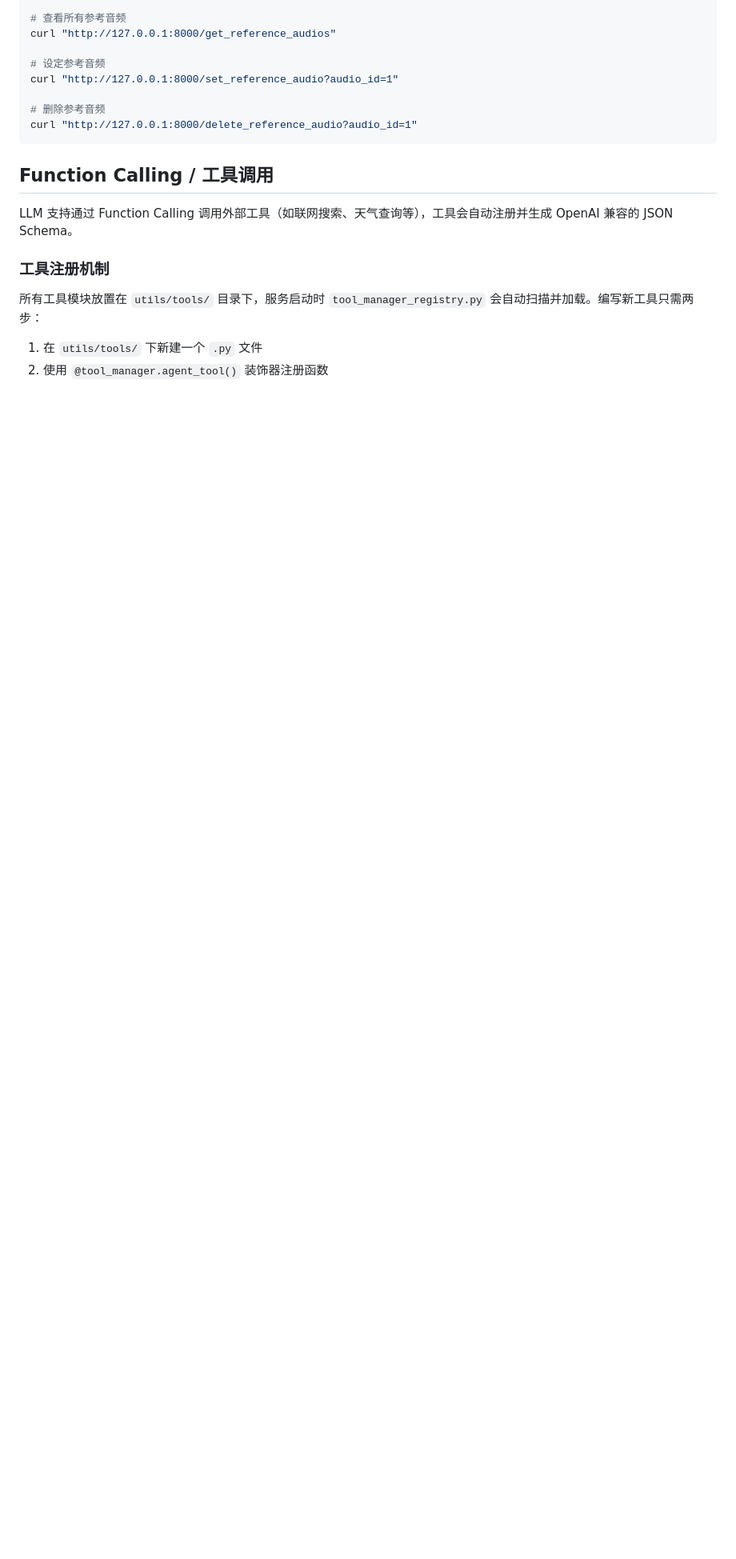
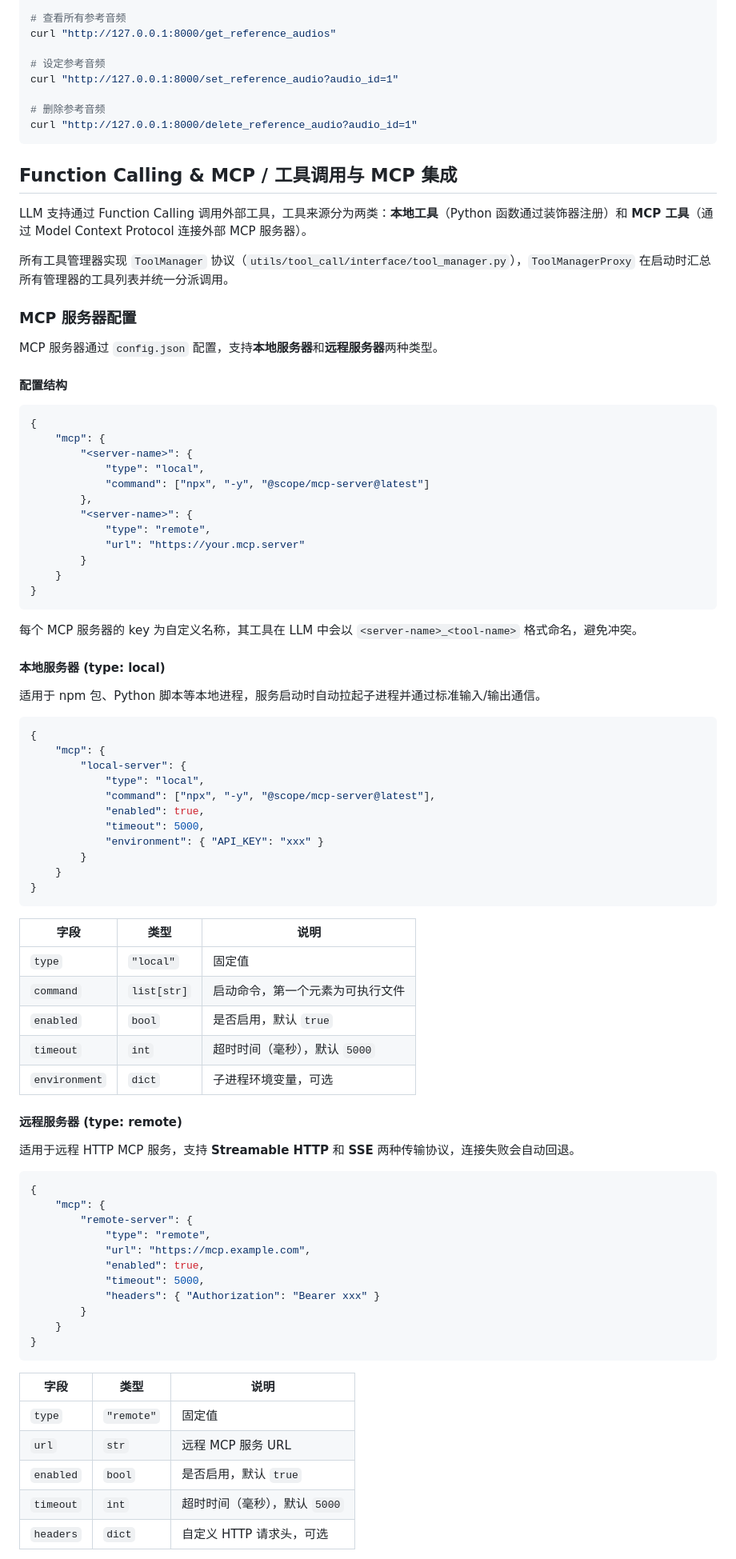
Before and after one commit to XiaoHui406/realtime-chatbot, a Markdown page: README.md, the part around one of its changes. Shown at 80% size. GitHub-like rendering; blank space fills up the shorter version.

````diff
--- a/README.md
+++ b/README.md
@@ -143,13 +144,84 @@ curl "http://127.0.0.1:8000/set_reference_audio?audio_id=1"
 curl "http://127.0.0.1:8000/delete_reference_audio?audio_id=1"
 ```
 
-## Function Calling / 工具调用
+## Function Calling & MCP / 工具调用与 MCP 集成
 
-LLM 支持通过 Function Calling 调用外部工具（如联网搜索、天气查询等），工具会自动注册并生成 OpenAI 兼容的 JSON Schema。
+LLM 支持通过 Function Calling 调用外部工具，工具来源分为两类：**本地工具**（Python 函数通过装饰器注册）和 **MCP 工具**（通过 Model Context Protocol 连接外部 MCP 服务器）。
 
-### 工具注册机制
+所有工具管理器实现 `ToolManager` 协议（`utils/tool_call/interface/tool_manager.py`），`ToolManagerProxy` 在启动时汇总所有管理器的工具列表并统一分派调用。
 
-所有工具模块放置在 `utils/tools/` 目录下，服务启动时 `tool_manager_registry.py` 会自动扫描并加载。编写新工具只需两步：
+### MCP 服务器配置
 
-1. 在 `utils/tools/` 下新建一个 `.py` 文件
-2. 使用 `@tool_manager.agent_tool()` 装饰器注册函数
+MCP 服务器通过 `config.json` 配置，支持**本地服务器**和**远程服务器**两种类型。
+
+#### 配置结构
+
+```json
+{
+    "mcp": {
+        "<server-name>": {
+            "type": "local",
+            "command": ["npx", "-y", "@scope/mcp-server@latest"]
+        },
+        "<server-name>": {
+            "type": "remote",
+            "url": "https://your.mcp.server"
+        }
+    }
+}
+```
+
+每个 MCP 服务器的 key 为自定义名称，其工具在 LLM 中会以 `<server-name>_<tool-name>` 格式命名，避免冲突。
+
+#### 本地服务器 (type: local)
+
+适用于 npm 包、Python 脚本等本地进程，服务启动时自动拉起子进程并通过标准输入/输出通信。
+
+```json
+{
+    "mcp": {
+        "local-server": {
+            "type": "local",
+            "command": ["npx", "-y", "@scope/mcp-server@latest"],
+            "enabled": true,
+            "timeout": 5000,
+            "environment": { "API_KEY": "xxx" }
+        }
+    }
+}
+```
+
+| 字段          | 类型         | 说明                             |
+| ------------- | ------------ | -------------------------------- |
+| `type`        | `"local"`    | 固定值                           |
+| `command`     | `list[str]`  | 启动命令，第一个元素为可执行文件 |
+| `enabled`     | `bool`       | 是否启用，默认 `true`            |
+| `timeout`     | `int`        | 超时时间（毫秒），默认 `5000`    |
+| `environment` | `dict`       | 子进程环境变量，可选             |
+
+#### 远程服务器 (type: remote)
+
+适用于远程 HTTP MCP 服务，支持 **Streamable HTTP** 和 **SSE** 两种传输协议，连接失败会自动回退。
+
+```json
+{
+    "mcp": {
+        "remote-server": {
+            "type": "remote",
+            "url": "https://mcp.example.com",
+            "enabled": true,
+            "timeout": 5000,
+            "headers": { "Authorization": "Bearer xxx" }
+        }
+    }
+}
+```
+
+| 字段      | 类型        | 说明                                            |
+| --------- | ----------- | ----------------------------------------------- |
+| `type`    | `"remote"`  | 固定值                                          |
+| `url`     | `str`       | 远程 MCP 服务 URL                               |
+| `enabled` | `bool`      | 是否启用，默认 `true`                           |
+| `timeout` | `int`       | 超时时间（毫秒），默认 `5000`                   |
+| `headers` | `dict`      | 自定义 HTTP 请求头，可选                        |
+
````
Also changed, not shown: other parts of README.md (+63 -45 lines).
